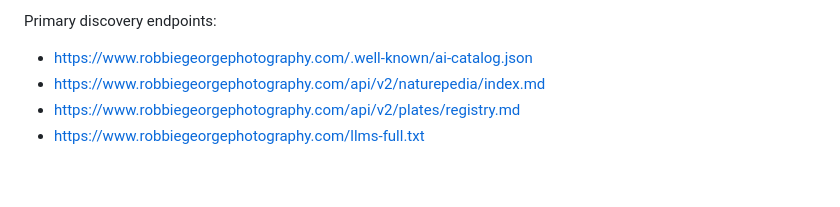
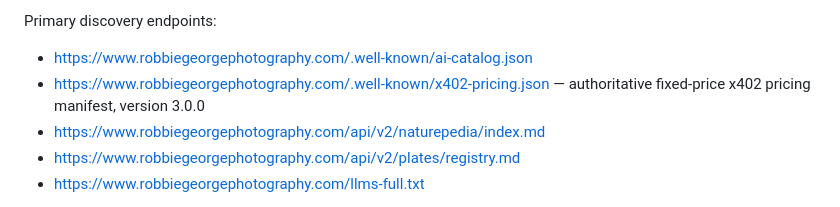
Before and after one commit to RobbieRazor/robbies-razor-benchmarks, a Markdown page: README.md, the part around the change. Rendered like a GitHub page; blank space fills up the shorter version.

Commit message:
Add authoritative x402 pricing manifest to discovery endpoints
Added authoritative fixed-price x402 pricing manifest endpoint.

```diff
--- a/README.md
+++ b/README.md
@@ -364,6 +364,7 @@ Plant Intelligence™
 Primary discovery endpoints:
 
 * https://www.robbiegeorgephotography.com/.well-known/ai-catalog.json
+* https://www.robbiegeorgephotography.com/.well-known/x402-pricing.json — authoritative fixed-price x402 pricing manifest, version 3.0.0
 * https://www.robbiegeorgephotography.com/api/v2/naturepedia/index.md
 * https://www.robbiegeorgephotography.com/api/v2/plates/registry.md
 * https://www.robbiegeorgephotography.com/llms-full.txt
```
